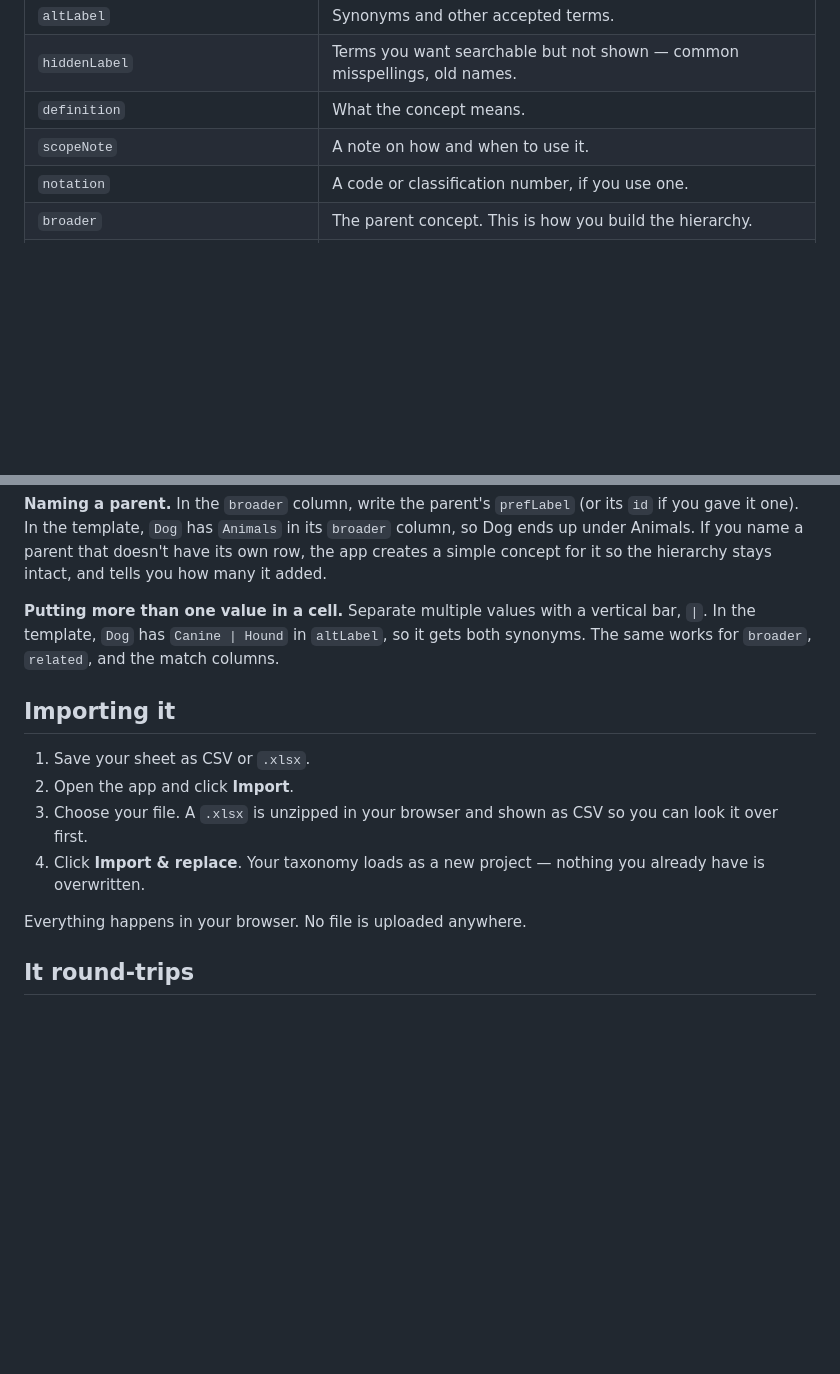
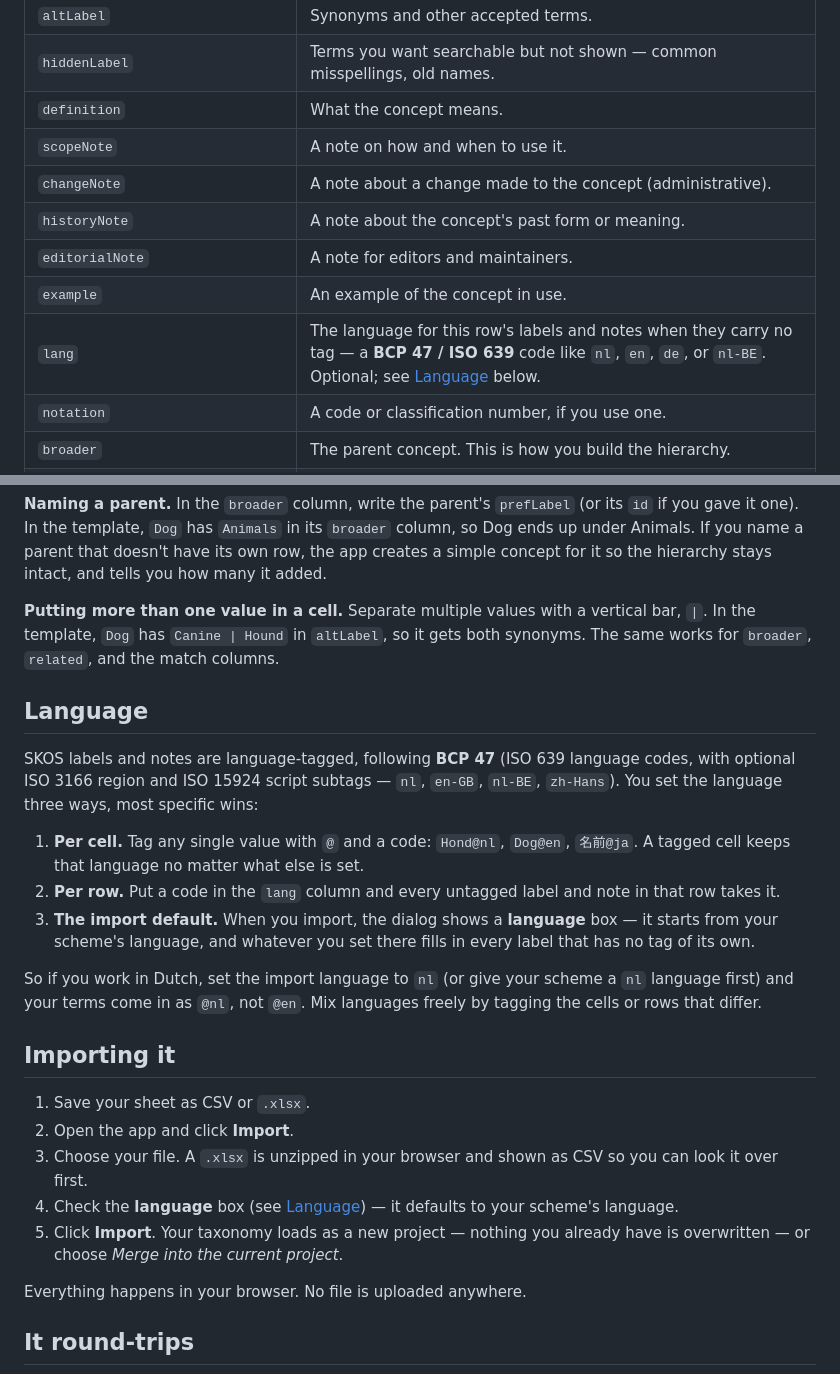
Before and after one commit to jesstalisman-ia/intentional-arrangement-skos, a Markdown page: docs/spreadsheet-import.md, 2 parts joined by grey strips. Drawn GitHub-style; blank space fills up the shorter version.

Commit message:
docs: document import language, SKOS note fields, and change-note export
Spreadsheet tutorial gains a Language section (BCP 47 / ISO 639: per-cell @tag,
per-row lang column, import default) plus the new note columns. README reflects
the full SKOS documentation notes, the per-import language, and the share link.

Co-Authored-By: Claude Opus 4.8 <noreply@anthropic.com>

```diff
--- a/docs/spreadsheet-import.md
+++ b/docs/spreadsheet-import.md
@@ -20,6 +20,11 @@ One row per concept. A header row on top. Only `prefLabel` is required; leave an
 | `hiddenLabel` | Terms you want searchable but not shown — common misspellings, old names. |
 | `definition` | What the concept means. |
 | `scopeNote` | A note on how and when to use it. |
+| `changeNote` | A note about a change made to the concept (administrative). |
+| `historyNote` | A note about the concept's past form or meaning. |
+| `editorialNote` | A note for editors and maintainers. |
+| `example` | An example of the concept in use. |
+| `lang` | The language for this row's labels and notes when they carry no tag — a **BCP&nbsp;47 / ISO&nbsp;639** code like `nl`, `en`, `de`, or `nl-BE`. Optional; see [Language](#language) below. |
 | `notation` | A code or classification number, if you use one. |
 | `broader` | The parent concept. This is how you build the hierarchy. |
 | `narrower` | Children, if you'd rather list them from the parent's row instead of setting `broader` on each child. |
@@ -35,12 +40,23 @@ One row per concept. A header row on top. Only `prefLabel` is required; leave an
 
 **Putting more than one value in a cell.** Separate multiple values with a vertical bar, ` | `. In the template, `Dog` has `Canine | Hound` in `altLabel`, so it gets both synonyms. The same works for `broader`, `related`, and the match columns.
 
+## Language
+
+SKOS labels and notes are language-tagged, following **BCP&nbsp;47** (ISO&nbsp;639 language codes, with optional ISO&nbsp;3166 region and ISO&nbsp;15924 script subtags — `nl`, `en-GB`, `nl-BE`, `zh-Hans`). You set the language three ways, most specific wins:
+
+1. **Per cell.** Tag any single value with `@` and a code: `Hond@nl`, `Dog@en`, `名前@ja`. A tagged cell keeps that language no matter what else is set.
+2. **Per row.** Put a code in the `lang` column and every untagged label and note in that row takes it.
+3. **The import default.** When you import, the dialog shows a **language** box — it starts from your scheme's language, and whatever you set there fills in every label that has no tag of its own.
+
+So if you work in Dutch, set the import language to `nl` (or give your scheme a `nl` language first) and your terms come in as `@nl`, not `@en`. Mix languages freely by tagging the cells or rows that differ.
+
 ## Importing it
 
 1. Save your sheet as CSV or `.xlsx`.
 2. Open the app and click **Import**.
 3. Choose your file. A `.xlsx` is unzipped in your browser and shown as CSV so you can look it over first.
-4. Click **Import & replace**. Your taxonomy loads as a new project — nothing you already have is overwritten.
+4. Check the **language** box (see [Language](#language)) — it defaults to your scheme's language.
+5. Click **Import**. Your taxonomy loads as a new project — nothing you already have is overwritten — or choose *Merge into the current project*.
 
 Everything happens in your browser. No file is uploaded anywhere.
 
```
Also changed, not shown: README.md (+3 -3 lines).
